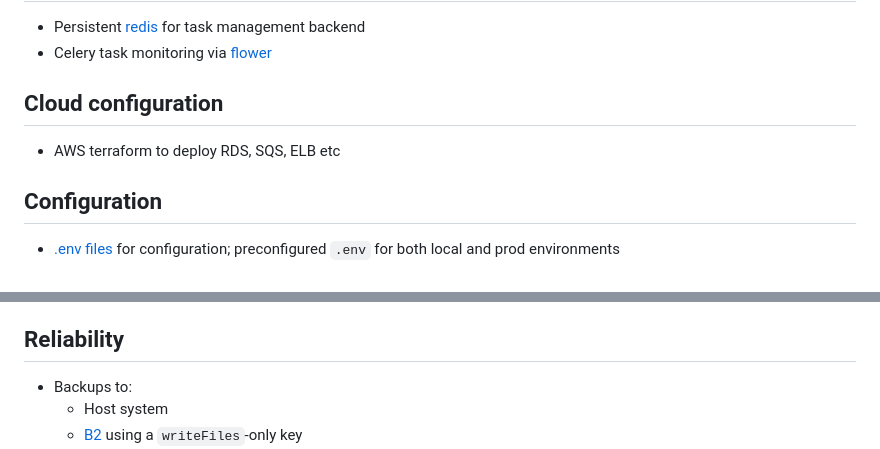
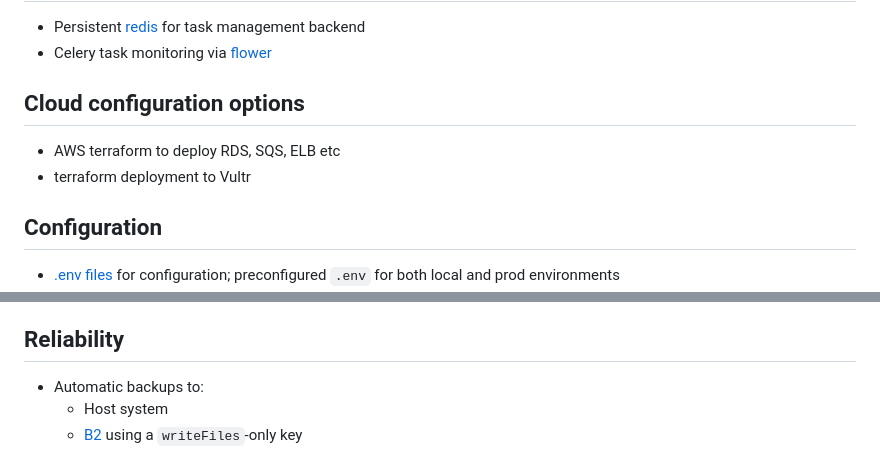
Before and after one commit to reef-technologies/cookiecutter-rt-django, a Markdown page: features.md, 2 parts joined by grey strips. Drawn GitHub-style.

Commit message:
add vultr to features list

```diff
--- a/features.md
+++ b/features.md
@@ -18,9 +18,10 @@
 - Persistent [redis](https://redis.io) for task management backend
 - Celery task monitoring via [flower](https://flower.readthedocs.io/en/latest/)
 
-## Cloud configuration
+## Cloud configuration options
 
 - AWS terraform to deploy RDS, SQS, ELB etc
+- terraform deployment to Vultr
 
 ## Configuration
 
@@ -51,7 +52,7 @@
 
 ## Reliability
 
-- Backups to:
+- Automatic backups to:
   - Host system
   - [B2](https://www.backblaze.com/b2/cloud-storage.html) using a `writeFiles`-only key
   - Email
```
